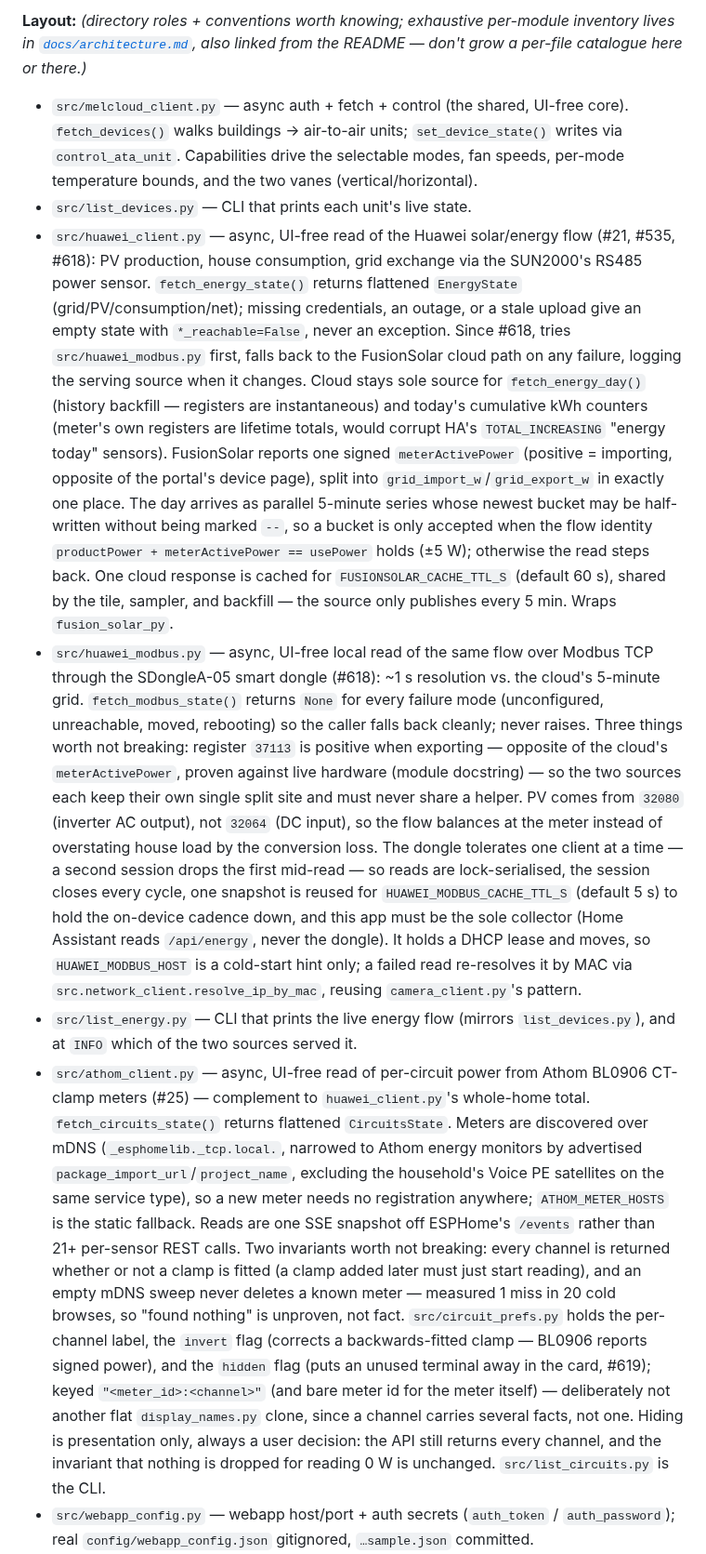
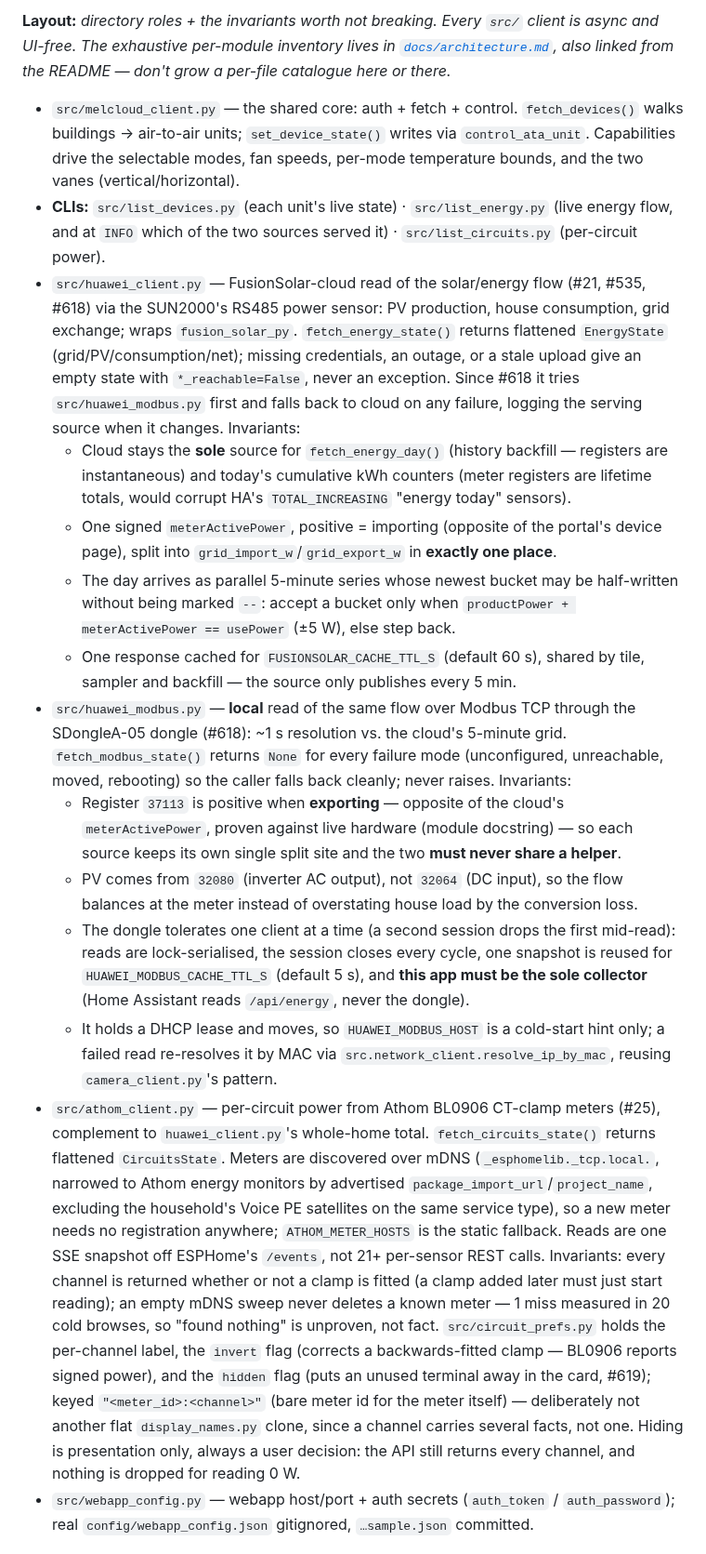
Before and after one commit to ferraroroberto/home-automation, a Markdown page: CLAUDE.md, the part around one of its changes. Shown at 93% size. GitHub-like rendering.

```diff
--- a/CLAUDE.md
+++ b/CLAUDE.md
@@ -74,9 +73,17 @@ Proof-of-concept for reading and controlling Mitsubishi Electric HVAC units, ahe
 
-**Layout:** *(directory roles + conventions worth knowing; exhaustive per-module inventory lives in [`docs/architecture.md`](docs/architecture.md), also linked from the README — don't grow a per-file catalogue here or there.)*
-- `src/melcloud_client.py` — async auth + fetch + control (the shared, UI-free core). `fetch_devices()` walks buildings → air-to-air units; `set_device_state()` writes via `control_ata_unit`. Capabilities drive the selectable modes, fan speeds, per-mode temperature bounds, and the two vanes (vertical/horizontal).
-- `src/list_devices.py` — CLI that prints each unit's live state.
-- `src/huawei_client.py` — async, UI-free read of the Huawei solar/energy flow (#21, #535, #618): PV production, house consumption, grid exchange via the SUN2000's RS485 power sensor. `fetch_energy_state()` returns flattened `EnergyState` (grid/PV/consumption/net); missing credentials, an outage, or a stale upload give an empty state with `*_reachable=False`, never an exception. Since #618, tries `src/huawei_modbus.py` first, falls back to the FusionSolar cloud path on any failure, logging the serving source when it changes. Cloud stays sole source for `fetch_energy_day()` (history backfill — registers are instantaneous) and today's cumulative kWh counters (meter's own registers are lifetime totals, would corrupt HA's `TOTAL_INCREASING` "energy today" sensors). FusionSolar reports one signed `meterActivePower` (positive = importing, opposite of the portal's device page), split into `grid_import_w`/`grid_export_w` in exactly one place. The day arrives as parallel 5-minute series whose newest bucket may be half-written without being marked `--`, so a bucket is only accepted when the flow identity `productPower + meterActivePower == usePower` holds (±5 W); otherwise the read steps back. One cloud response is cached for `FUSIONSOLAR_CACHE_TTL_S` (default 60 s), shared by the tile, sampler, and backfill — the source only publishes every 5 min. Wraps `fusion_solar_py`.
-- `src/huawei_modbus.py` — async, UI-free local read of the same flow over Modbus TCP through the SDongleA-05 smart dongle (#618): ~1 s resolution vs. the cloud's 5-minute grid. `fetch_modbus_state()` returns `None` for every failure mode (unconfigured, unreachable, moved, rebooting) so the caller falls back cleanly; never raises. Three things worth not breaking: register `37113` is positive when exporting — opposite of the cloud's `meterActivePower`, proven against live hardware (module docstring) — so the two sources each keep their own single split site and must never share a helper. PV comes from `32080` (inverter AC output), not `32064` (DC input), so the flow balances at the meter instead of overstating house load by the conversion loss. The dongle tolerates one client at a time — a second session drops the first mid-read — so reads are lock-serialised, the session closes every cycle, one snapshot is reused for `HUAWEI_MODBUS_CACHE_TTL_S` (default 5 s) to hold the on-device cadence down, and this app must be the sole collector (Home Assistant reads `/api/energy`, never the dongle). It holds a DHCP lease and moves, so `HUAWEI_MODBUS_HOST` is a cold-start hint only; a failed read re-resolves it by MAC via `src.network_client.resolve_ip_by_mac`, reusing `camera_client.py`'s pattern.
-- `src/list_energy.py` — CLI that prints the live energy flow (mirrors `list_devices.py`), and at `INFO` which of the two sources served it.
-- `src/athom_client.py` — async, UI-free read of per-circuit power from Athom BL0906 CT-clamp meters (#25) — complement to `huawei_client.py`'s whole-home total. `fetch_circuits_state()` returns flattened `CircuitsState`. Meters are discovered over mDNS (`_esphomelib._tcp.local.`, narrowed to Athom energy monitors by advertised `package_import_url`/`project_name`, excluding the household's Voice PE satellites on the same service type), so a new meter needs no registration anywhere; `ATHOM_METER_HOSTS` is the static fallback. Reads are one SSE snapshot off ESPHome's `/events` rather than 21+ per-sensor REST calls. Two invariants worth not breaking: every channel is returned whether or not a clamp is fitted (a clamp added later must just start reading), and an empty mDNS sweep never deletes a known meter — measured 1 miss in 20 cold browses, so "found nothing" is unproven, not fact. `src/circuit_prefs.py` holds the per-channel label, the `invert` flag (corrects a backwards-fitted clamp — BL0906 reports signed power), and the `hidden` flag (puts an unused terminal away in the card, #619); keyed `"<meter_id>:<channel>"` (and bare meter id for the meter itself) — deliberately not another flat `display_names.py` clone, since a channel carries several facts, not one. Hiding is presentation only, always a user decision: the API still returns every channel, and the invariant that nothing is dropped for reading 0 W is unchanged. `src/list_circuits.py` is the CLI.
+**Layout:** *directory roles + the invariants worth not breaking. Every `src/` client is async and UI-free. The exhaustive per-module inventory lives in [`docs/architecture.md`](docs/architecture.md), also linked from the README — don't grow a per-file catalogue here or there.*
+
+- `src/melcloud_client.py` — the shared core: auth + fetch + control. `fetch_devices()` walks buildings → air-to-air units; `set_device_state()` writes via `control_ata_unit`. Capabilities drive the selectable modes, fan speeds, per-mode temperature bounds, and the two vanes (vertical/horizontal).
+- **CLIs:** `src/list_devices.py` (each unit's live state) · `src/list_energy.py` (live energy flow, and at `INFO` which of the two sources served it) · `src/list_circuits.py` (per-circuit power).
+- `src/huawei_client.py` — FusionSolar-cloud read of the solar/energy flow (#21, #535, #618) via the SUN2000's RS485 power sensor: PV production, house consumption, grid exchange; wraps `fusion_solar_py`. `fetch_energy_state()` returns flattened `EnergyState` (grid/PV/consumption/net); missing credentials, an outage, or a stale upload give an empty state with `*_reachable=False`, never an exception. Since #618 it tries `src/huawei_modbus.py` first and falls back to cloud on any failure, logging the serving source when it changes. Invariants:
+  - Cloud stays the **sole** source for `fetch_energy_day()` (history backfill — registers are instantaneous) and today's cumulative kWh counters (meter registers are lifetime totals, would corrupt HA's `TOTAL_INCREASING` "energy today" sensors).
+  - One signed `meterActivePower`, positive = importing (opposite of the portal's device page), split into `grid_import_w`/`grid_export_w` in **exactly one place**.
+  - The day arrives as parallel 5-minute series whose newest bucket may be half-written without being marked `--`: accept a bucket only when `productPower + meterActivePower == usePower` (±5 W), else step back.
+  - One response cached for `FUSIONSOLAR_CACHE_TTL_S` (default 60 s), shared by tile, sampler and backfill — the source only publishes every 5 min.
+- `src/huawei_modbus.py` — **local** read of the same flow over Modbus TCP through the SDongleA-05 dongle (#618): ~1 s resolution vs. the cloud's 5-minute grid. `fetch_modbus_state()` returns `None` for every failure mode (unconfigured, unreachable, moved, rebooting) so the caller falls back cleanly; never raises. Invariants:
+  - Register `37113` is positive when **exporting** — opposite of the cloud's `meterActivePower`, proven against live hardware (module docstring) — so each source keeps its own single split site and the two **must never share a helper**.
+  - PV comes from `32080` (inverter AC output), not `32064` (DC input), so the flow balances at the meter instead of overstating house load by the conversion loss.
+  - The dongle tolerates one client at a time (a second session drops the first mid-read): reads are lock-serialised, the session closes every cycle, one snapshot is reused for `HUAWEI_MODBUS_CACHE_TTL_S` (default 5 s), and **this app must be the sole collector** (Home Assistant reads `/api/energy`, never the dongle).
+  - It holds a DHCP lease and moves, so `HUAWEI_MODBUS_HOST` is a cold-start hint only; a failed read re-resolves it by MAC via `src.network_client.resolve_ip_by_mac`, reusing `camera_client.py`'s pattern.
+- `src/athom_client.py` — per-circuit power from Athom BL0906 CT-clamp meters (#25), complement to `huawei_client.py`'s whole-home total. `fetch_circuits_state()` returns flattened `CircuitsState`. Meters are discovered over mDNS (`_esphomelib._tcp.local.`, narrowed to Athom energy monitors by advertised `package_import_url`/`project_name`, excluding the household's Voice PE satellites on the same service type), so a new meter needs no registration anywhere; `ATHOM_METER_HOSTS` is the static fallback. Reads are one SSE snapshot off ESPHome's `/events`, not 21+ per-sensor REST calls. Invariants: every channel is returned whether or not a clamp is fitted (a clamp added later must just start reading); an empty mDNS sweep never deletes a known meter — 1 miss measured in 20 cold browses, so "found nothing" is unproven, not fact. `src/circuit_prefs.py` holds the per-channel label, the `invert` flag (corrects a backwards-fitted clamp — BL0906 reports signed power), and the `hidden` flag (puts an unused terminal away in the card, #619); keyed `"<meter_id>:<channel>"` (bare meter id for the meter itself) — deliberately not another flat `display_names.py` clone, since a channel carries several facts, not one. Hiding is presentation only, always a user decision: the API still returns every channel, and nothing is dropped for reading 0 W.
 - `src/webapp_config.py` — webapp host/port + auth secrets (`auth_token` / `auth_password`); real `config/webapp_config.json` gitignored, `…sample.json` committed.
```
Also changed, not shown: other parts of CLAUDE.md (+18 -19 lines).
